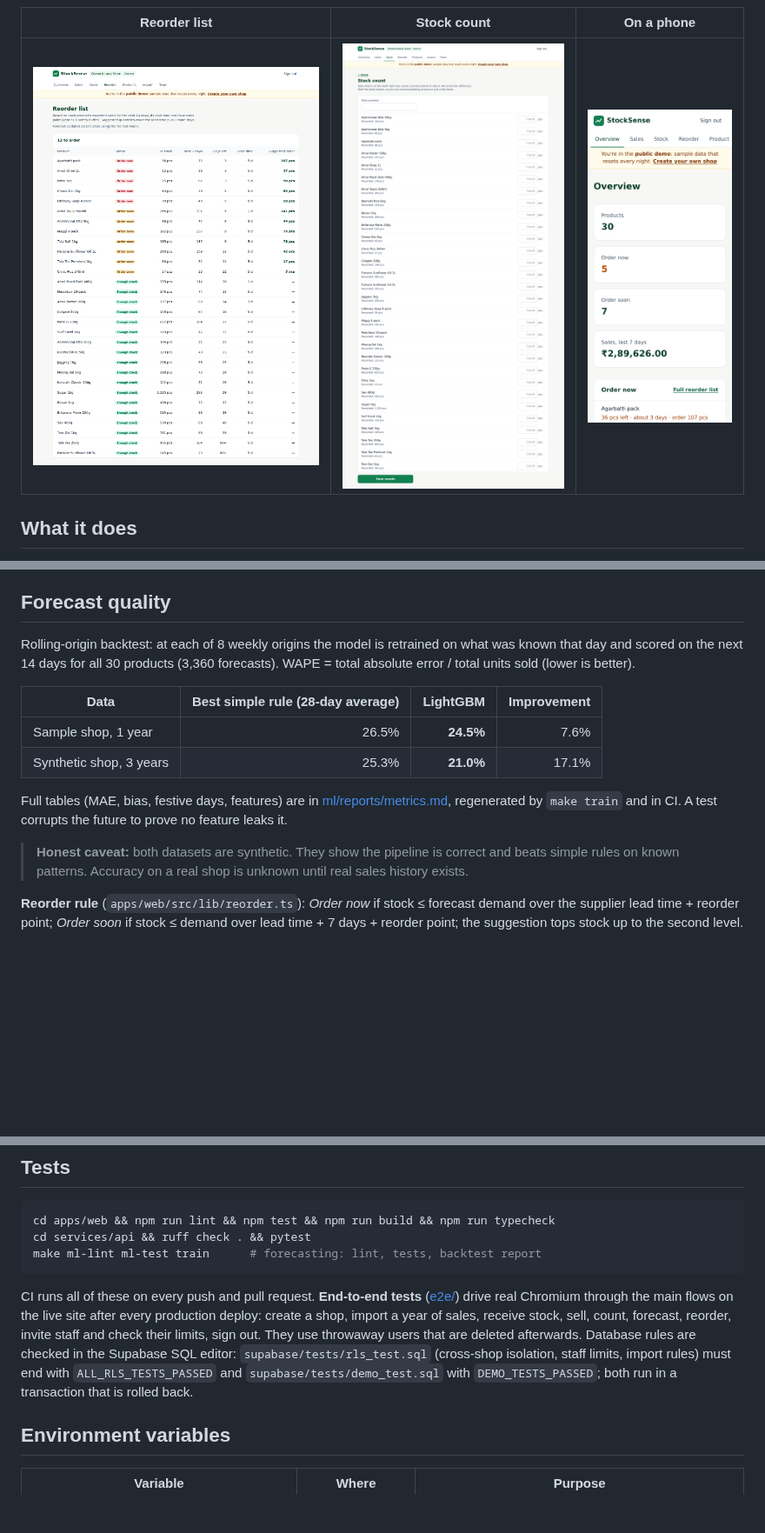
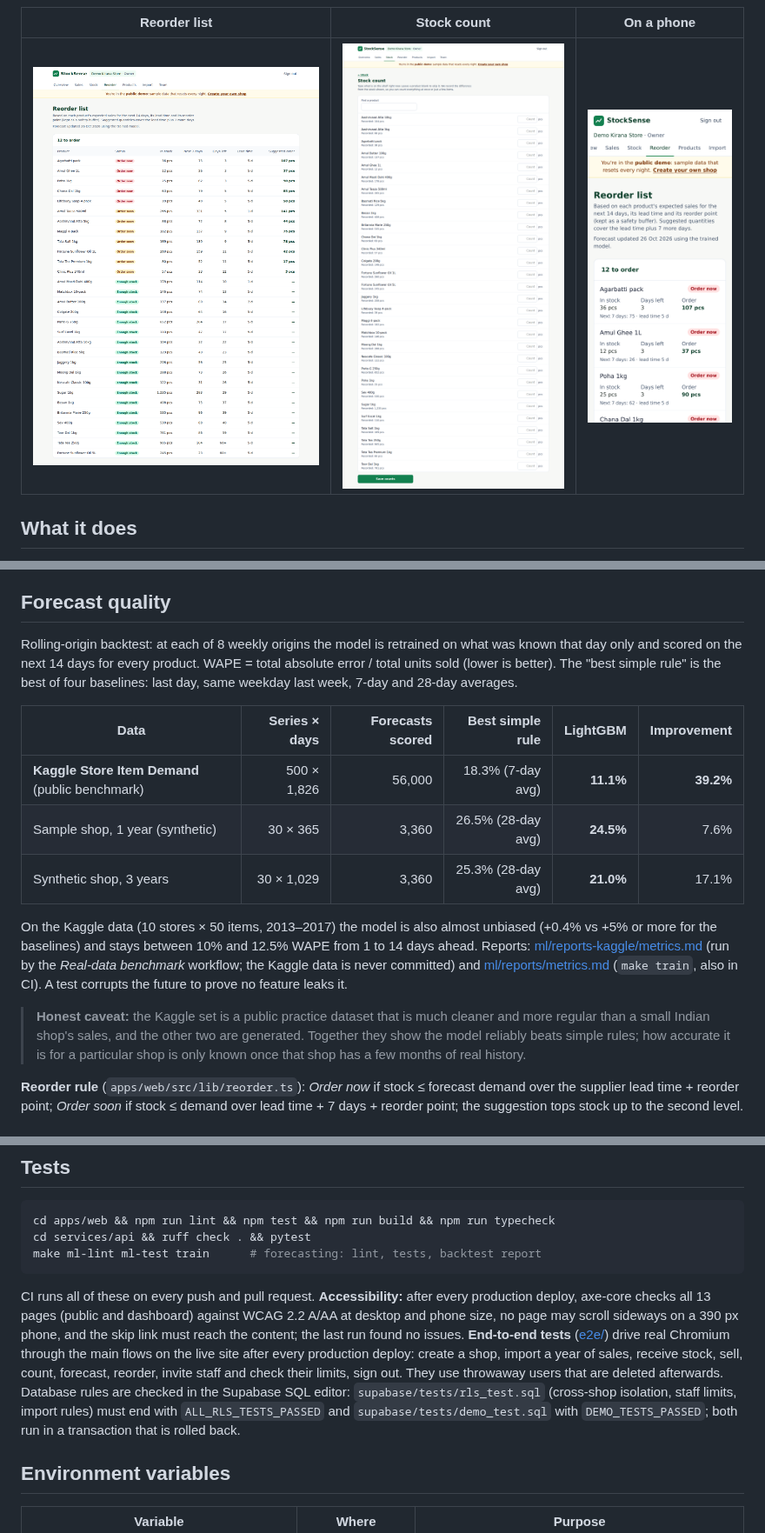
Before and after one commit to EBharadwaj09/stocksense, a Markdown page: README.md, 3 parts joined by grey strips. Shown at 87% size. Rendered like a GitHub page; pictures changed too: docs/screenshots/mobile-overview.png, docs/screenshots/mobile-reorder.png; blank space fills up the shorter version.

````diff
--- a/README.md
+++ b/README.md
@@ -18,7 +18,7 @@ The demo is a sample kirana shop with a year of **synthetic** sales. It resets e
 
 | Reorder list | Stock count | On a phone |
 | --- | --- | --- |
-| <img src="docs/screenshots/desktop-reorder.png" alt="Reorder list with status, stock, days left and suggested order" width="360"> | <img src="docs/screenshots/desktop-stock-count.png" alt="Stock count page" width="360"> | <img src="docs/screenshots/mobile-overview.png" alt="Overview on a phone" width="180"> |
+| <img src="docs/screenshots/desktop-reorder.png" alt="Reorder list with status, stock, days left and suggested order" width="360"> | <img src="docs/screenshots/desktop-stock-count.png" alt="Stock count page" width="360"> | <img src="docs/screenshots/mobile-reorder.png" alt="Reorder list on a phone, one card per product" width="180"> |
 
 ## What it does
 
@@ -76,16 +76,17 @@ flowchart LR
 
 ## Forecast quality
 
-Rolling-origin backtest: at each of 8 weekly origins the model is retrained on what was known that day and scored on the next 14 days for all 30 products (3,360 forecasts). WAPE = total absolute error / total units sold (lower is better).
+Rolling-origin backtest: at each of 8 weekly origins the model is retrained on what was known that day only and scored on the next 14 days for every product. WAPE = total absolute error / total units sold (lower is better). The "best simple rule" is the best of four baselines: last day, same weekday last week, 7-day and 28-day averages.
 
-| Data | Best simple rule (28-day average) | LightGBM | Improvement |
-| --- | ---: | ---: | ---: |
-| Sample shop, 1 year | 26.5% | **24.5%** | 7.6% |
-| Synthetic shop, 3 years | 25.3% | **21.0%** | 17.1% |
+| Data | Series × days | Forecasts scored | Best simple rule | LightGBM | Improvement |
+| --- | ---: | ---: | ---: | ---: | ---: |
+| **Kaggle Store Item Demand** (public benchmark) | 500 × 1,826 | 56,000 | 18.3% (7-day avg) | **11.1%** | **39.2%** |
+| Sample shop, 1 year (synthetic) | 30 × 365 | 3,360 | 26.5% (28-day avg) | **24.5%** | 7.6% |
+| Synthetic shop, 3 years | 30 × 1,029 | 3,360 | 25.3% (28-day avg) | **21.0%** | 17.1% |
 
-Full tables (MAE, bias, festive days, features) are in [ml/reports/metrics.md](ml/reports/metrics.md), regenerated by `make train` and in CI. A test corrupts the future to prove no feature leaks it.
+On the Kaggle data (10 stores × 50 items, 2013–2017) the model is also almost unbiased (+0.4% vs +5% or more for the baselines) and stays between 10% and 12.5% WAPE from 1 to 14 days ahead. Reports: [ml/reports-kaggle/metrics.md](ml/reports-kaggle/metrics.md) (run by the *Real-data benchmark* workflow; the Kaggle data is never committed) and [ml/reports/metrics.md](ml/reports/metrics.md) (`make train`, also in CI). A test corrupts the future to prove no feature leaks it.
 
-> **Honest caveat:** both datasets are synthetic. They show the pipeline is correct and beats simple rules on known patterns. Accuracy on a real shop is unknown until real sales history exists.
+> **Honest caveat:** the Kaggle set is a public practice dataset that is much cleaner and more regular than a small Indian shop's sales, and the other two are generated. Together they show the model reliably beats simple rules; how accurate it is for a particular shop is only known once that shop has a few months of real history.
 
 **Reorder rule** (`apps/web/src/lib/reorder.ts`): *Order now* if stock ≤ forecast demand over the supplier lead time + reorder point; *Order soon* if stock ≤ demand over lead time + 7 days + reorder point; the suggestion tops stock up to the second level.
 
@@ -138,7 +139,7 @@ cd services/api && ruff check . && pytest
 make ml-lint ml-test train      # forecasting: lint, tests, backtest report
 ```
 
-CI runs all of these on every push and pull request. **End-to-end tests** ([e2e/](e2e/README.md)) drive real Chromium through the main flows on the live site after every production deploy: create a shop, import a year of sales, receive stock, sell, count, forecast, reorder, invite staff and check their limits, sign out. They use throwaway users that are deleted afterwards. Database rules are checked in the Supabase SQL editor: `supabase/tests/rls_test.sql` (cross-shop isolation, staff limits, import rules) must end with `ALL_RLS_TESTS_PASSED` and `supabase/tests/demo_test.sql` with `DEMO_TESTS_PASSED`; both run in a transaction that is rolled back.
+CI runs all of these on every push and pull request. **Accessibility:** after every production deploy, axe-core checks all 13 pages (public and dashboard) against WCAG 2.2 A/AA at desktop and phone size, no page may scroll sideways on a 390 px phone, and the skip link must reach the content; the last run found no issues. **End-to-end tests** ([e2e/](e2e/README.md)) drive real Chromium through the main flows on the live site after every production deploy: create a shop, import a year of sales, receive stock, sell, count, forecast, reorder, invite staff and check their limits, sign out. They use throwaway users that are deleted afterwards. Database rules are checked in the Supabase SQL editor: `supabase/tests/rls_test.sql` (cross-shop isolation, staff limits, import rules) must end with `ALL_RLS_TESTS_PASSED` and `supabase/tests/demo_test.sql` with `DEMO_TESTS_PASSED`; both run in a transaction that is rolled back.
 
 ## Environment variables
 
````
Also changed, not shown: other parts of README.md (+1 -1 lines), HANDOFF.md (+9 -5 lines), ml/README.md (+4 -0 lines), ml/reports-kaggle/metrics.md (added, +30 -0 lines), docs/screenshots/desktop-sales.png, docs/screenshots/mobile-sales.png, docs/screenshots/mobile-stock-count.png, 4 other files.
